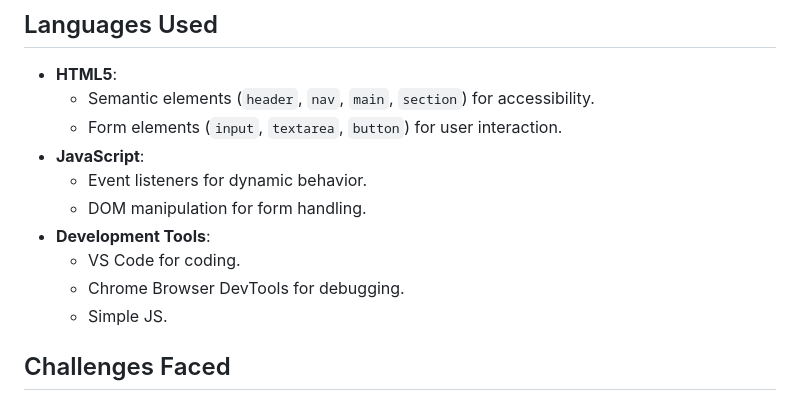
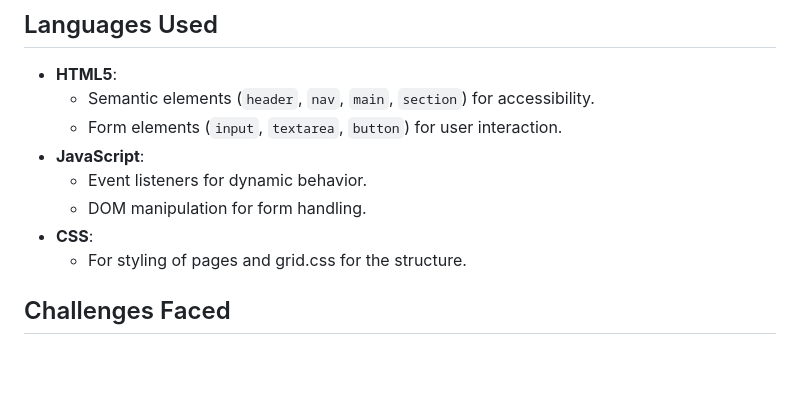
Before and after one commit to JPranav795/Pranav_Pranav_Final.Integrated.Project, a Markdown page: README.md, the part around the change. Rendered like a GitHub page; blank space fills up the shorter version.

Commit message:
Made some minor edits in the paper-plan

```diff
--- a/README.md
+++ b/README.md
@@ -92,10 +92,8 @@ The JavaScript is very rarely used but is focused, avoiding unnecessary complexi
 - **JavaScript**:
   - Event listeners for dynamic behavior.
   - DOM manipulation for form handling.
-- **Development Tools**:
-  - VS Code for coding.
-  - Chrome Browser DevTools for debugging.
-  - Simple JS.
+- **CSS**:
+  - For styling of pages and grid.css for the structure.
 
 ## Challenges Faced
 
```
